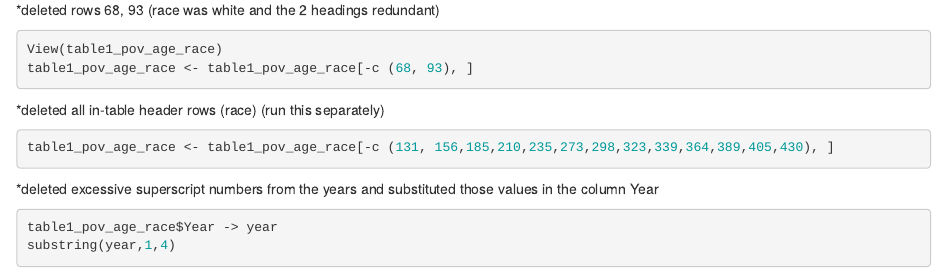
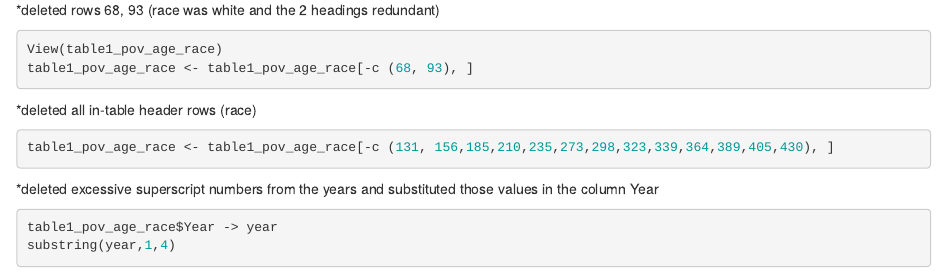
Before and after one commit to WL-Biol185-ShinyProjects/causes-and-effects-of-poverty, an R Markdown document (pov_age_race_demographics.rmd): the page in a window 1100 px wide, from 750 px down. Rendered offline with R 4.5, knitr and Pandoc, with nearby package versions; common packages that the code uses without loading them are loaded.

Commit message:
fixed a typo in documented work

````diff
--- a/pov_age_race_demographics.rmd
+++ b/pov_age_race_demographics.rmd
@@ -37,7 +37,7 @@ table1_pov_age_race <- table1_pov_age_race[-c (68, 93), ]
 ```
 
 
-*deleted all in-table header rows (race) (run this separately)
+*deleted all in-table header rows (race)
 ```{r}
 table1_pov_age_race <- table1_pov_age_race[-c (131, 156,185,210,235,273,298,323,339,364,389,405,430), ]
 
````
